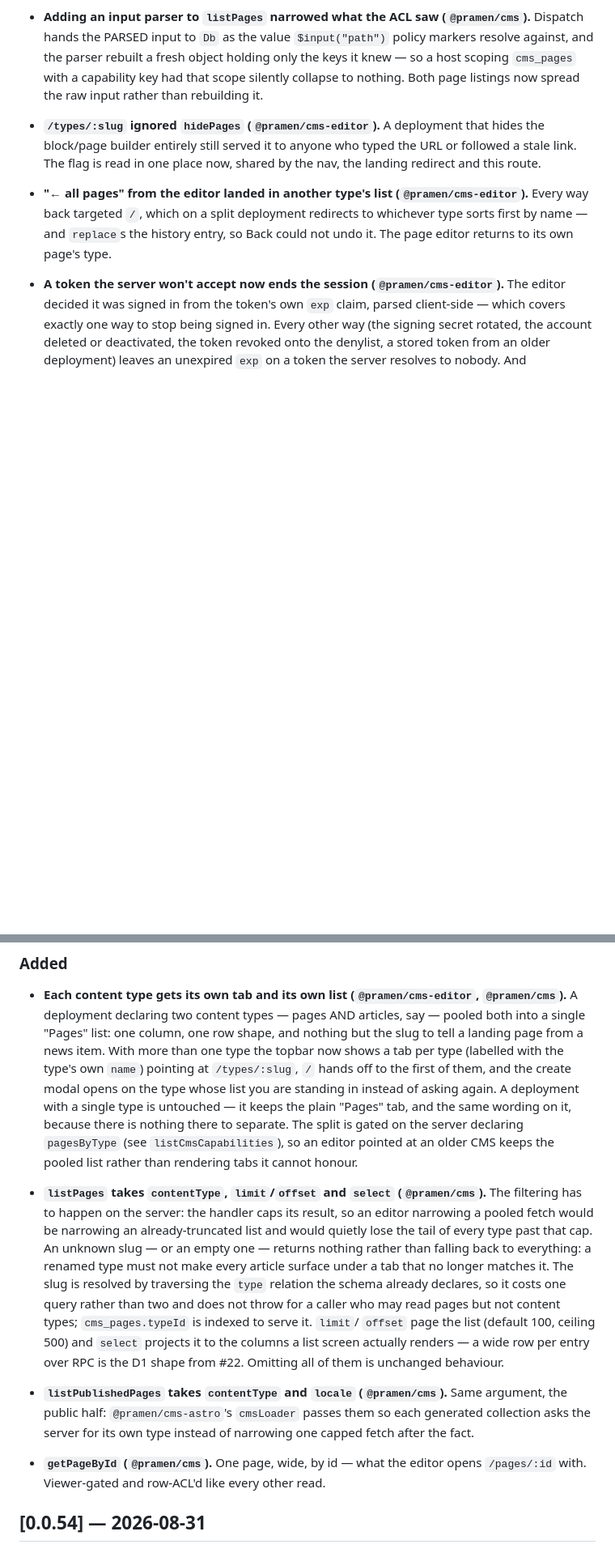
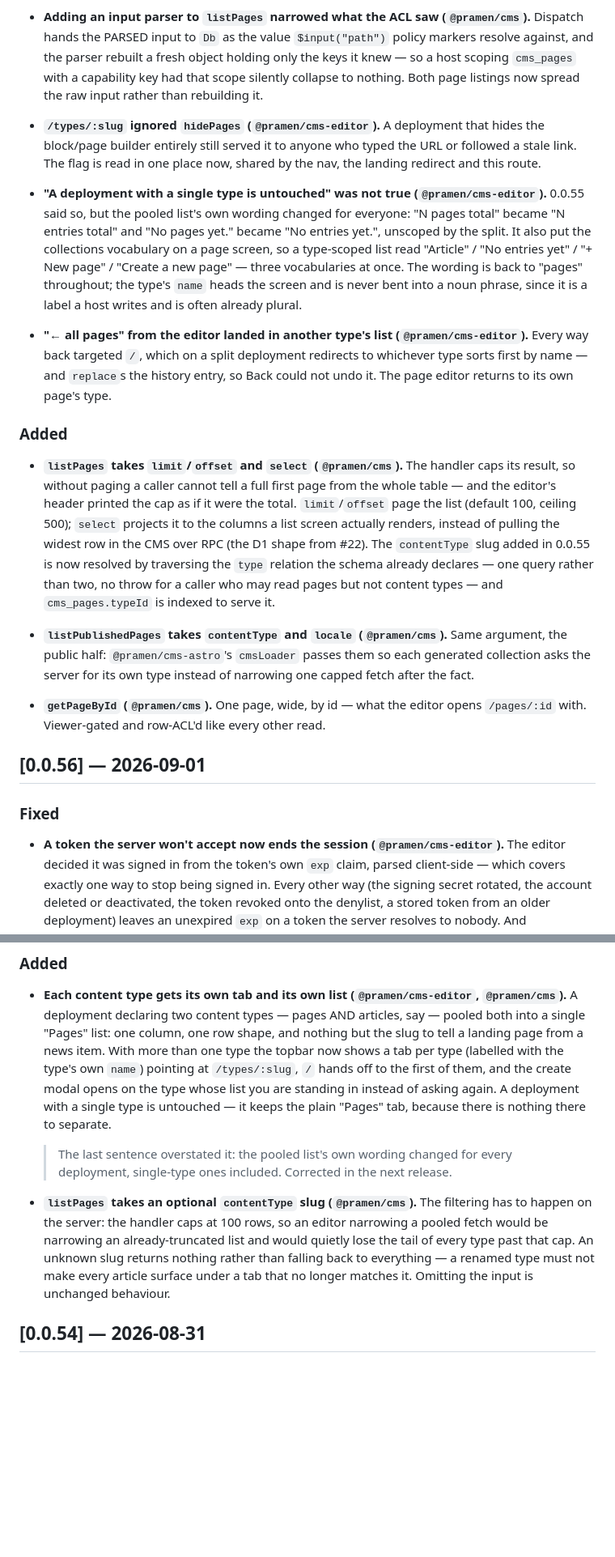
Before and after one commit to netvarec/pramen, a Markdown page: CHANGELOG.md, 2 parts joined by grey strips. Shown at 81% size. GitHub-like rendering; blank space fills up the shorter version.

Commit message:
docs: changelog for 0.0.55 and 0.0.56, and correct the single-type claim
Both versions shipped with their entries still under [Unreleased], so the new
work was piling up in the same section as released behaviour — and my own
edits had amended the 0.0.55 entries to describe APIs that were not in 0.0.55.
Split into [0.0.55] and [0.0.56] with the text that actually shipped, and note
on the 0.0.55 entry that "a deployment with a single type is untouched"
overstated it — the pooled list's wording changed for everyone.

Co-Authored-By: Claude Opus 5 (1M context) <noreply@anthropic.com>
Claude-Session: https://claude.ai/code/session_012MCZu1ciXaXDbnXYtGkaG7

```diff
--- a/CHANGELOG.md
+++ b/CHANGELOG.md
@@ -103,10 +103,40 @@ there are no backward-compatibility guarantees yet.
   link. The flag is read in one place now, shared by the nav, the landing redirect and this
   route.
 
+- **"A deployment with a single type is untouched" was not true (`@pramen/cms-editor`).** 0.0.55
+  said so, but the pooled list's own wording changed for everyone: "N pages total" became
+  "N entries total" and "No pages yet." became "No entries yet.", unscoped by the split. It also
+  put the collections vocabulary on a page screen, so a type-scoped list read "Article" /
+  "No entries yet" / "+ New page" / "Create a new page" — three vocabularies at once. The
+  wording is back to "pages" throughout; the type's `name` heads the screen and is never bent
+  into a noun phrase, since it is a label a host writes and is often already plural.
+
 - **"← all pages" from the editor landed in another type's list (`@pramen/cms-editor`).** Every
   way back targeted `/`, which on a split deployment redirects to whichever type sorts first by
   name — and `replace`s the history entry, so Back could not undo it. The page editor returns to
   its own page's type.
+
+### Added
+
+- **`listPages` takes `limit`/`offset` and `select` (`@pramen/cms`).** The handler caps its
+  result, so without paging a caller cannot tell a full first page from the whole table — and
+  the editor's header printed the cap as if it were the total. `limit`/`offset` page the list
+  (default 100, ceiling 500); `select` projects it to the columns a list screen actually
+  renders, instead of pulling the widest row in the CMS over RPC (the D1 shape from #22). The
+  `contentType` slug added in 0.0.55 is now resolved by traversing the `type` relation the
+  schema already declares — one query rather than two, no throw for a caller who may read
+  pages but not content types — and `cms_pages.typeId` is indexed to serve it.
+
+- **`listPublishedPages` takes `contentType` and `locale` (`@pramen/cms`).** Same argument, the
+  public half: `@pramen/cms-astro`'s `cmsLoader` passes them so each generated collection asks
+  the server for its own type instead of narrowing one capped fetch after the fact.
+
+- **`getPageById` (`@pramen/cms`).** One page, wide, by id — what the editor opens `/pages/:id`
+  with. Viewer-gated and row-ACL'd like every other read.
+
+## [0.0.56] — 2026-09-01
+
+### Fixed
 
 - **A token the server won't accept now ends the session (`@pramen/cms-editor`).** The editor
   decided it was signed in from the token's own `exp` claim, parsed client-side — which covers
@@ -132,29 +164,17 @@ there are no backward-compatibility guarantees yet.
   per type (labelled with the type's own `name`) pointing at `/types/:slug`, `/` hands off to
   the first of them, and the create modal opens on the type whose list you are standing in
   instead of asking again. A deployment with a single type is untouched — it keeps the plain
-  "Pages" tab, and the same wording on it, because there is nothing there to separate. The
-  split is gated on the server declaring `pagesByType` (see `listCmsCapabilities`), so an
-  editor pointed at an older CMS keeps the pooled list rather than rendering tabs it cannot
-  honour.
+  "Pages" tab, because there is nothing there to separate.
 
-- **`listPages` takes `contentType`, `limit`/`offset` and `select` (`@pramen/cms`).** The
-  filtering has to happen on the server: the handler caps its result, so an editor narrowing a
-  pooled fetch would be narrowing an already-truncated list and would quietly lose the tail of
-  every type past that cap. An unknown slug — or an empty one — returns nothing rather than
-  falling back to everything: a renamed type must not make every article surface under a tab
-  that no longer matches it. The slug is resolved by traversing the `type` relation the schema
-  already declares, so it costs one query rather than two and does not throw for a caller who
-  may read pages but not content types; `cms_pages.typeId` is indexed to serve it. `limit`/
-  `offset` page the list (default 100, ceiling 500) and `select` projects it to the columns a
-  list screen actually renders — a wide row per entry over RPC is the D1 shape from #22.
-  Omitting all of them is unchanged behaviour.
+  > The last sentence overstated it: the pooled list's own wording changed for every
+  > deployment, single-type ones included. Corrected in the next release.
 
-- **`listPublishedPages` takes `contentType` and `locale` (`@pramen/cms`).** Same argument, the
-  public half: `@pramen/cms-astro`'s `cmsLoader` passes them so each generated collection asks
-  the server for its own type instead of narrowing one capped fetch after the fact.
-
-- **`getPageById` (`@pramen/cms`).** One page, wide, by id — what the editor opens `/pages/:id`
-  with. Viewer-gated and row-ACL'd like every other read.
+- **`listPages` takes an optional `contentType` slug (`@pramen/cms`).** The filtering has to
+  happen on the server: the handler caps at 100 rows, so an editor narrowing a pooled fetch
+  would be narrowing an already-truncated list and would quietly lose the tail of every type
+  past that cap. An unknown slug returns nothing rather than falling back to everything — a
+  renamed type must not make every article surface under a tab that no longer matches it.
+  Omitting the input is unchanged behaviour.
 
 ## [0.0.54] — 2026-08-31
 
```
Also changed, not shown: other parts of CHANGELOG.md (+2 -0 lines).
